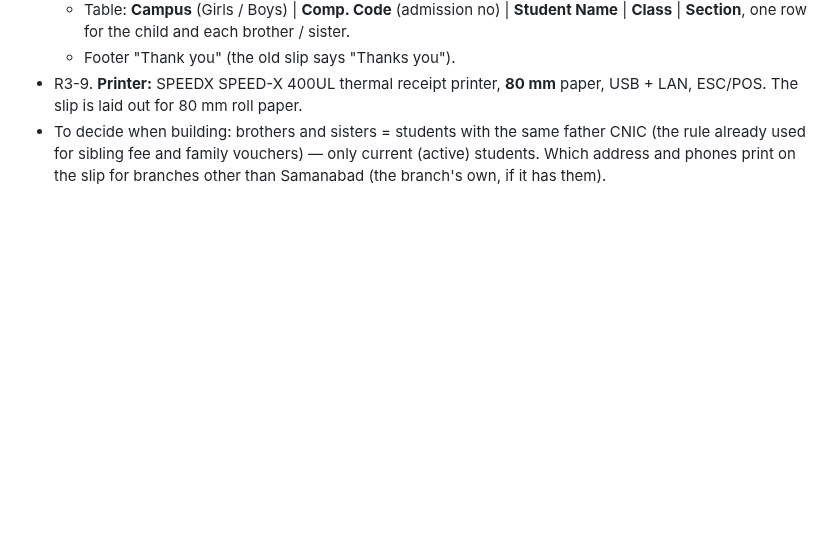
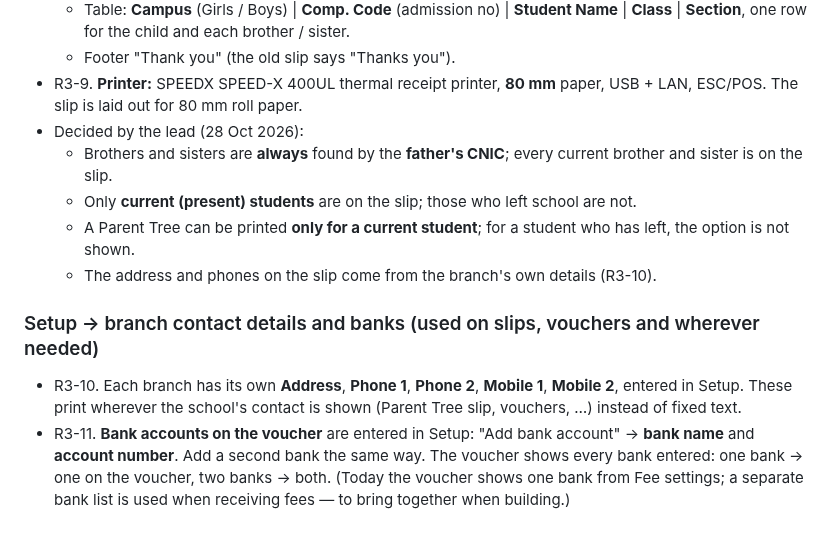
Before and after one commit to thearqamschools/tasems, a Markdown page: docs/CHANGE_REQUESTS.md, the part around the change. Drawn GitHub-style; blank space fills up the shorter version.

Commit message:
Note change requests R3-10, R3-11 and Parent Tree decisions (not built yet)
Co-Authored-By: Claude Opus 5.5 <noreply@anthropic.com>
Claude-Session: https://claude.ai/code/session_01C7JUFoAQbMKbsqz1tgawHN

```diff
--- a/docs/CHANGE_REQUESTS.md
+++ b/docs/CHANGE_REQUESTS.md
@@ -204,6 +204,18 @@ with the child and all brothers and sisters, and the children are called with it
   - Footer "Thank you" (the old slip says "Thanks you").
 - R3-9. **Printer:** SPEEDX SPEED-X 400UL thermal receipt printer, **80 mm** paper, USB + LAN, ESC/POS.
   The slip is laid out for 80 mm roll paper.
-- To decide when building: brothers and sisters = students with the same father CNIC (the rule already used for
-  sibling fee and family vouchers) — only current (active) students. Which address and phones print on the slip
-  for branches other than Samanabad (the branch's own, if it has them).
+- Decided by the lead (28 Oct 2026):
+  - Brothers and sisters are **always** found by the **father's CNIC**; every current brother and sister is on
+    the slip.
+  - Only **current (present) students** are on the slip; those who left school are not.
+  - A Parent Tree can be printed **only for a current student**; for a student who has left, the option is not
+    shown.
+  - The address and phones on the slip come from the branch's own details (R3-10).
+
+### Setup → branch contact details and banks (used on slips, vouchers and wherever needed)
+- R3-10. Each branch has its own **Address**, **Phone 1**, **Phone 2**, **Mobile 1**, **Mobile 2**, entered in
+  Setup. These print wherever the school's contact is shown (Parent Tree slip, vouchers, …) instead of fixed text.
+- R3-11. **Bank accounts on the voucher** are entered in Setup: "Add bank account" → **bank name** and
+  **account number**. Add a second bank the same way. The voucher shows every bank entered: one bank → one on the
+  voucher, two banks → both. (Today the voucher shows one bank from Fee settings; a separate bank list is used
+  when receiving fees — to bring together when building.)
```
